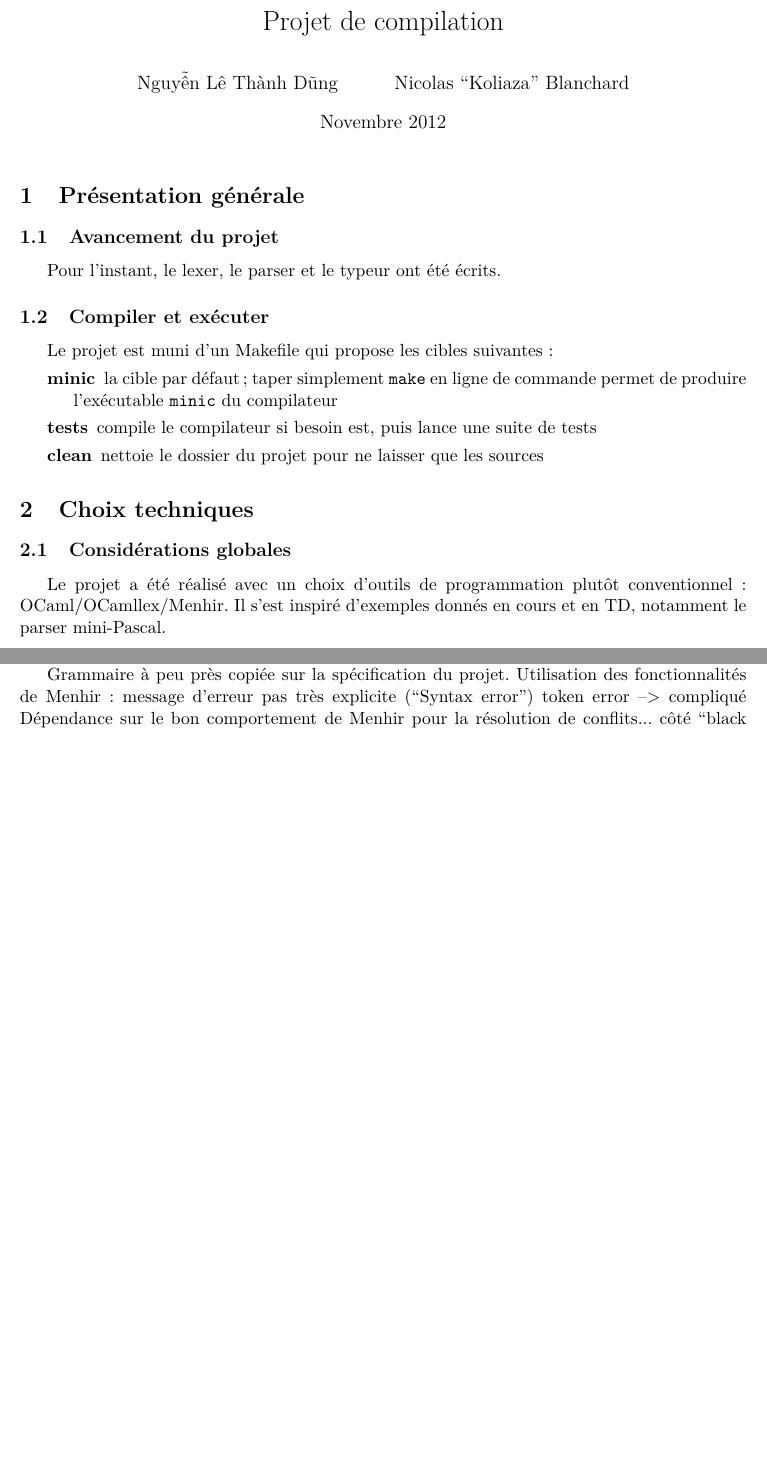
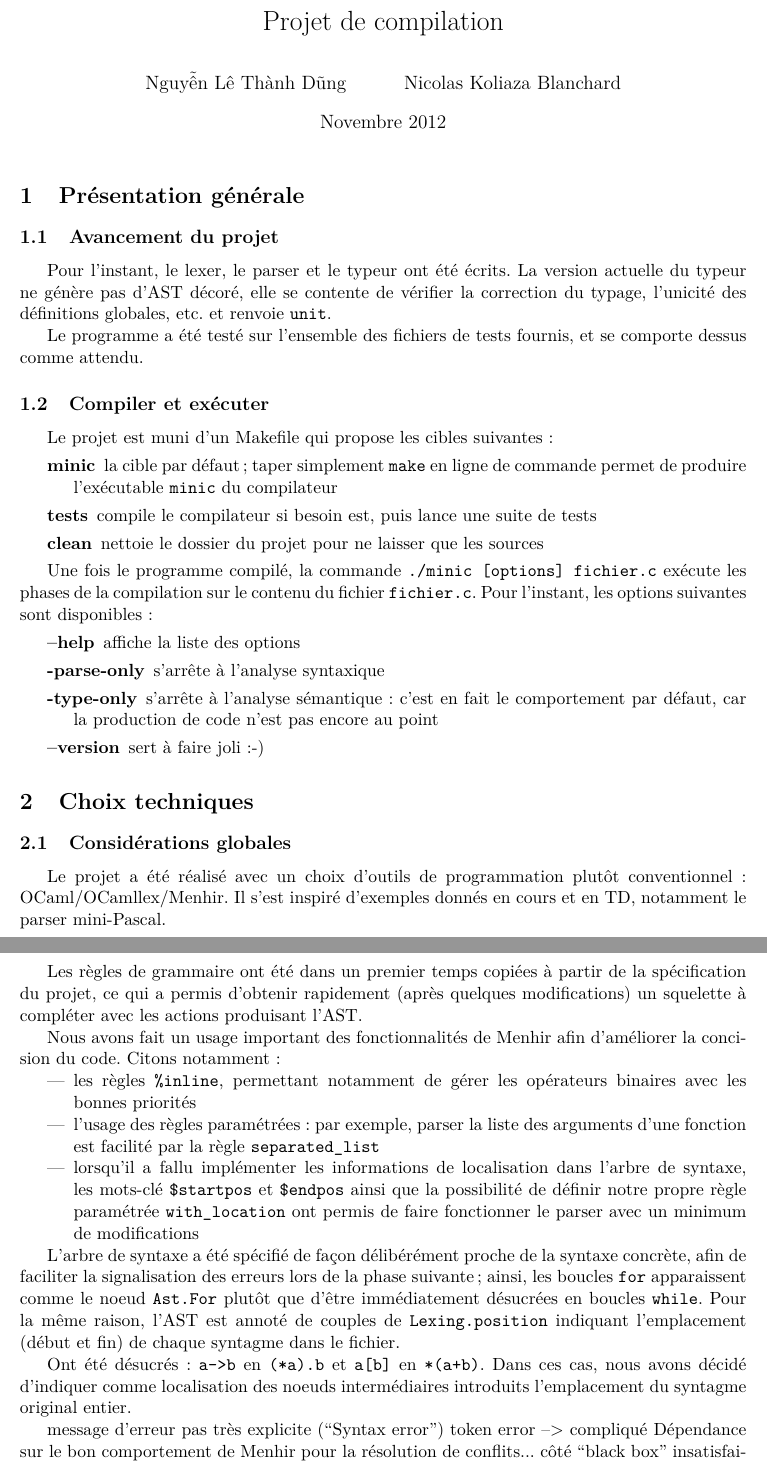
Before and after one commit to nguyentito/compilatateur, a LaTeX document (rapport.tex): two parts of pages 1 and 2 of 3 before the commit and two parts of pages 1 and 3 of 3 after it, joined at a grey line, cut so that both start at the same text, the shorter picture padded with empty space. Compiled offline with pdfLaTeX.

Commit message:
Retouche.

```diff
--- a/rapport.tex
+++ b/rapport.tex
@@ -9,7 +9,7 @@
 \begin{document}
 
 \title{Projet de compilation}
-\author{Nguy\~{\^e}n Lê Thành D\~ung \and Nicolas ``Koliaza'' Blanchard}
+\author{Nguy\~{\^e}n Lê Thành D\~ung \and Nicolas Koliaza Blanchard}
 \date{Novembre 2012}
 \maketitle
 
@@ -17,7 +17,13 @@
 
 \subsection{Avancement du projet}
 
-Pour l'instant, le lexer, le parser et le typeur ont été écrits.
+Pour l'instant, le lexer, le parser et le typeur ont été écrits. La version
+actuelle du typeur ne génère pas d'AST décoré, elle se contente de vérifier
+la correction du typage, l'unicité des définitions globales, etc. et renvoie
+\texttt{unit}.
+
+Le programme a été testé sur l'ensemble des fichiers de tests fournis, et
+se comporte dessus comme attendu.
 
 \subsection{Compiler et exécuter}
 
@@ -27,6 +33,17 @@ Le projet est muni d'un Makefile qui propose les cibles suivantes :
   de commande permet de produire l'exécutable \texttt{minic} du compilateur
 \item[tests] compile le compilateur si besoin est, puis lance une suite de tests
 \item[clean] nettoie le dossier du projet pour ne laisser que les sources
+\end{description}
+
+Une fois le programme compilé, la commande \texttt{./minic [options] fichier.c}
+exécute les phases de la compilation sur le contenu du fichier \texttt{fichier.c}.
+Pour l'instant, les options suivantes sont disponibles :
+\begin{description}
+\item[--help] affiche la liste des options
+\item[-parse-only] s'arrête à l'analyse syntaxique
+\item[-type-only] s'arrête à l'analyse sémantique : c'est en fait le comportement
+  par défaut, car la production de code n'est pas encore au point
+\item[--version] sert à faire joli :-)
 \end{description}
 
 
@@ -96,9 +118,34 @@ une règle du lexer que l'on applique non pas à \texttt{lexbuf}, mais à un buf
 
 Le parser est généré par Menhir à partir du fichier \texttt{parser.mly}.
 
-Grammaire à peu près copiée sur la spécification du projet.
-Utilisation des fonctionnalités de Menhir :
-% règle paramétrée with_location, usage de inline
+Les règles de grammaire ont été dans un premier temps copiées à partir de la
+spécification du projet, ce qui a permis d'obtenir rapidement (après quelques modifications)
+un squelette à compléter avec les actions produisant l'AST.
+
+Nous avons fait un usage important des fonctionnalités de Menhir afin d'améliorer la
+concision du code. Citons notamment :
+\begin{itemize}
+\item les règles \texttt{\%inline}, permettant notamment de gérer les opérateurs binaires
+  avec les bonnes priorités
+\item l'usage des règles paramétrées : par exemple, parser la liste des arguments
+  d'une fonction est facilité par la règle \texttt{separated\_list}
+\item lorsqu'il a fallu implémenter les informations de localisation dans l'arbre
+  de syntaxe, les mots-clé \texttt{\$startpos} et \texttt{\$endpos} ainsi que la
+  possibilité de définir notre propre règle paramétrée \texttt{with\_location}
+  ont permis de faire fonctionner le parser avec un minimum de modifications
+\end{itemize}
+
+L'arbre de syntaxe a été spécifié de façon délibérément proche de la syntaxe concrète,
+afin de faciliter la signalisation des erreurs lors de la phase suivante ; ainsi, les boucles
+\texttt{for} apparaissent comme le noeud \texttt{Ast.For} plutôt que d'être immédiatement
+désucrées en boucles \texttt{while}. Pour la même raison, l'AST est annoté de couples
+de \texttt{Lexing.position} indiquant l'emplacement (début et fin) de chaque syntagme
+dans le fichier.
+
+Ont été désucrés : \texttt{a->b} en \texttt{(*a).b} et \texttt{a[b]} en \texttt{*(a+b)}.
+Dans ces cas, nous avons décidé d'indiquer comme localisation des noeuds intermédiaires
+introduits l'emplacement du syntagme original entier.
+
 message d'erreur pas très explicite (``Syntax error'')
 token error --> compliqué
 Dépendance sur le bon comportement de Menhir pour la résolution de conflits...
```
Also changed, not shown: rapport.tex (9 more changed lines), 1 other file.
